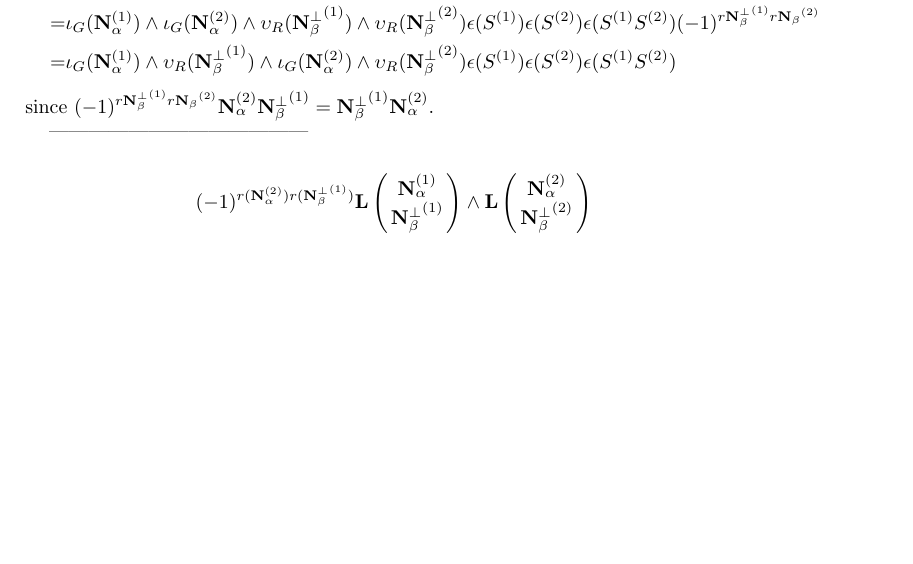
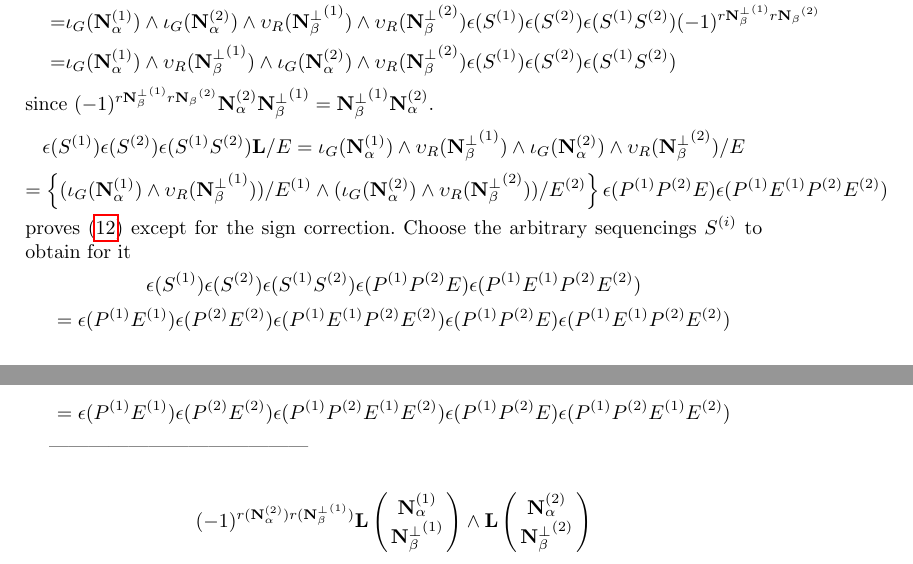
Before and after one commit to chaikens/MathOfElec, a LaTeX document (ALCO-TutteExShort/ExtAlgTFLMatPairs.tex): part of page 10 of 12 before the commit and two parts of pages 10 and 11 of 12 after it, the two joined at a grey line, cut so that both start at the same text, the shorter picture padded with empty space. Compiled offline with pdfLaTeX.

Commit message:
working, not sure.  Will add 'componentwise' lemma..

```diff
--- a/ALCO-TutteExShort/ExtAlgTFLMatPairs.tex
+++ b/ALCO-TutteExShort/ExtAlgTFLMatPairs.tex
@@ -820,7 +820,31 @@ Now for (\ref{productequation}).  Using (\ref{commutewedgeperp}),
   \end{split}
 \end{equation*}
 since $(-1)^{r{\ext{N}_\beta^\perp}^{(1)} r{\ext{N}_\beta}^{(2)}} \ext{N}_\alpha^{(2)} {\ext{N}_\beta^\perp}^{(1)}
-                                 ={\ext{N}_\beta^\perp}^{(1)} \ext{N}_\alpha^{(2)}$.
+={\ext{N}_\beta^\perp}^{(1)} \ext{N}_\alpha^{(2)}$.
+\[
+\epsilon(S^{(1)})\epsilon(S^{(2)})\epsilon(S^{(1)}S^{(2)}) \ext{L}/E =   \Is_G(\ext{N}_\alpha^{(1)}) \wedge \Vs_R({\ext{N}_\beta^\perp}^{(1)}) \wedge
+\Is_G(\ext{N}_\alpha^{(2)}) \wedge \Vs_R({\ext{N}_\beta^\perp}^{(2)})/E
+\]
+\[
+=
+\left\{(\Is_G(\ext{N}_\alpha^{(1)}) \wedge \Vs_R({\ext{N}_\beta^\perp}^{(1)}))/E^{(1)}
+\wedge
+(\Is_G(\ext{N}_\alpha^{(2)}) \wedge \Vs_R({\ext{N}_\beta^\perp}^{(2)}))/E^{(2)}\right\}
+\epsilon(P^{(1)}P^{(2)}E)\epsilon(P^{(1)}E^{(1)}P^{(2)}E^{(2)})
+\]
+proves (\ref{productequation}) except for the sign correction. Choose the arbitrary sequencings
+$S^{(i)}$ to obtain for it
+\[
+\epsilon(S^{(1)})\epsilon(S^{(2)})\epsilon(S^{(1)}S^{(2)})\epsilon(P^{(1)}P^{(2)}E)\epsilon(P^{(1)}E^{(1)}P^{(2)}E^{(2)})
+\]
+\[
+=\epsilon(P^{(1)}E^{(1)})\epsilon(P^{(2)}E^{(2)})\epsilon(P^{(1)}E^{(1)}P^{(2)}E^{(2)})\epsilon(P^{(1)}P^{(2)}E)\epsilon(P^{(1)}E^{(1)}P^{(2)}E^{(2)})
+\]
+\[
+=\epsilon(P^{(1)}E^{(1)})\epsilon(P^{(2)}E^{(2)})
+\epsilon(P^{(1)}    P^{(2)}    E^{(1)}E^{(2)})\epsilon(P^{(1)}P^{(2)}E)
+\epsilon(P^{(1)}    P^{(2)}    E^{(1)}E^{(2)})
+\]
 
 
                                    ---------------------------------------
```
Also changed, not shown: ALCO-TutteExShort/ExtAlgTFLMatPairs.tex (2 more changed lines).
